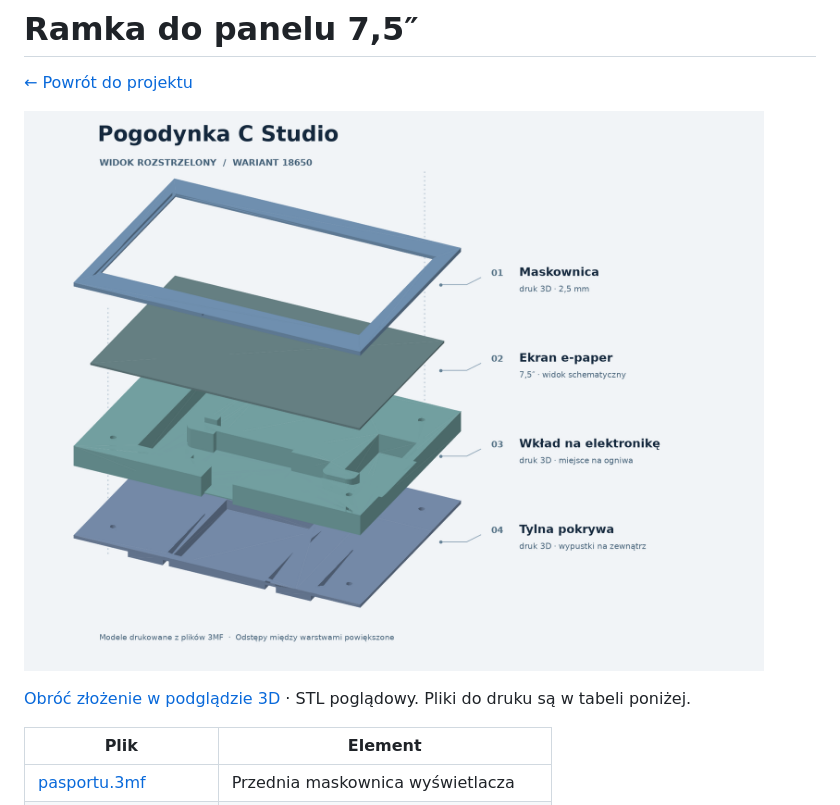
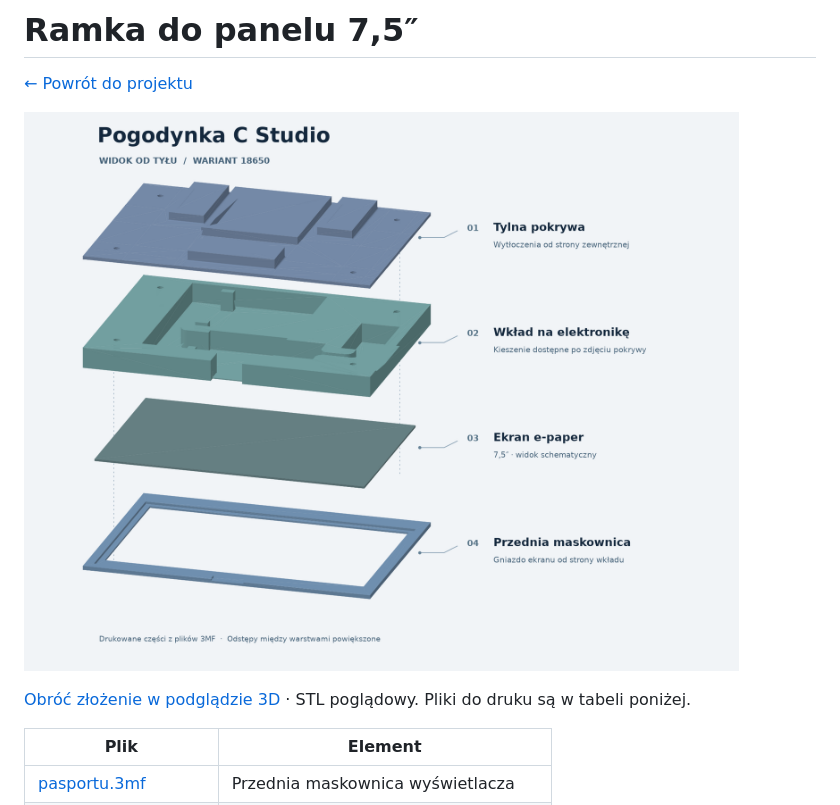
Before and after one commit to jestemboski999/pogodynka-e-paper, a Markdown page: hardware/README.md, the part around one of its changes. GitHub-like rendering; pictures changed too: docs/images/widok-rozstrzelony-pokrywa-na-zewnatrz.png (deleted), docs/images/zlozenie-18650-od-tylu.png (added).

```diff
--- a/hardware/README.md
+++ b/hardware/README.md
@@ -2,5 +2,5 @@
 
 [← Powrót do projektu](../README.md)
 
-![Widok rozstrzelony części ramki](../docs/images/widok-rozstrzelony-pokrywa-na-zewnatrz.png)
+![Widok rozstrzelony części ramki od tyłu](../docs/images/zlozenie-18650-od-tylu.png)
 
```
Also changed, not shown: other parts of hardware/README.md (+1 -1 lines), README.md (+2 -2 lines), 2 other files.
